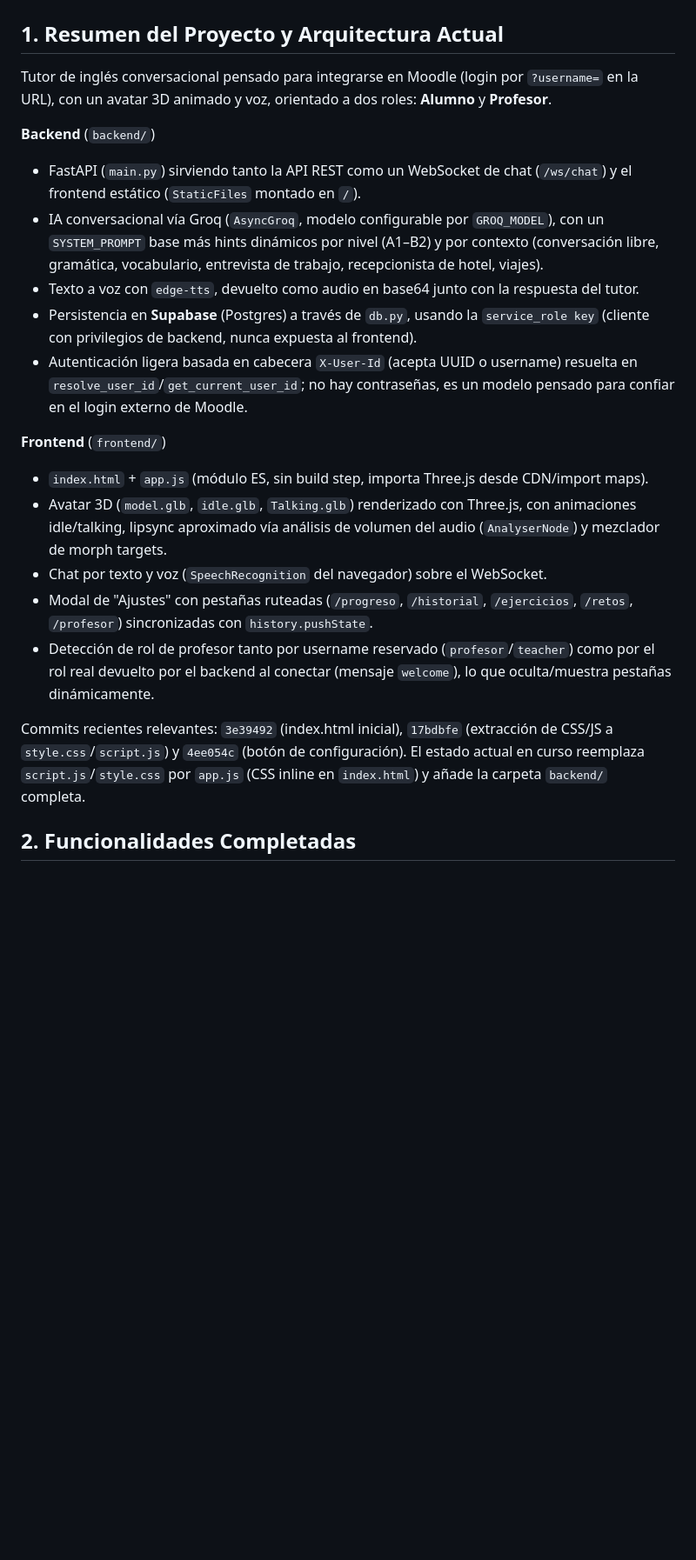
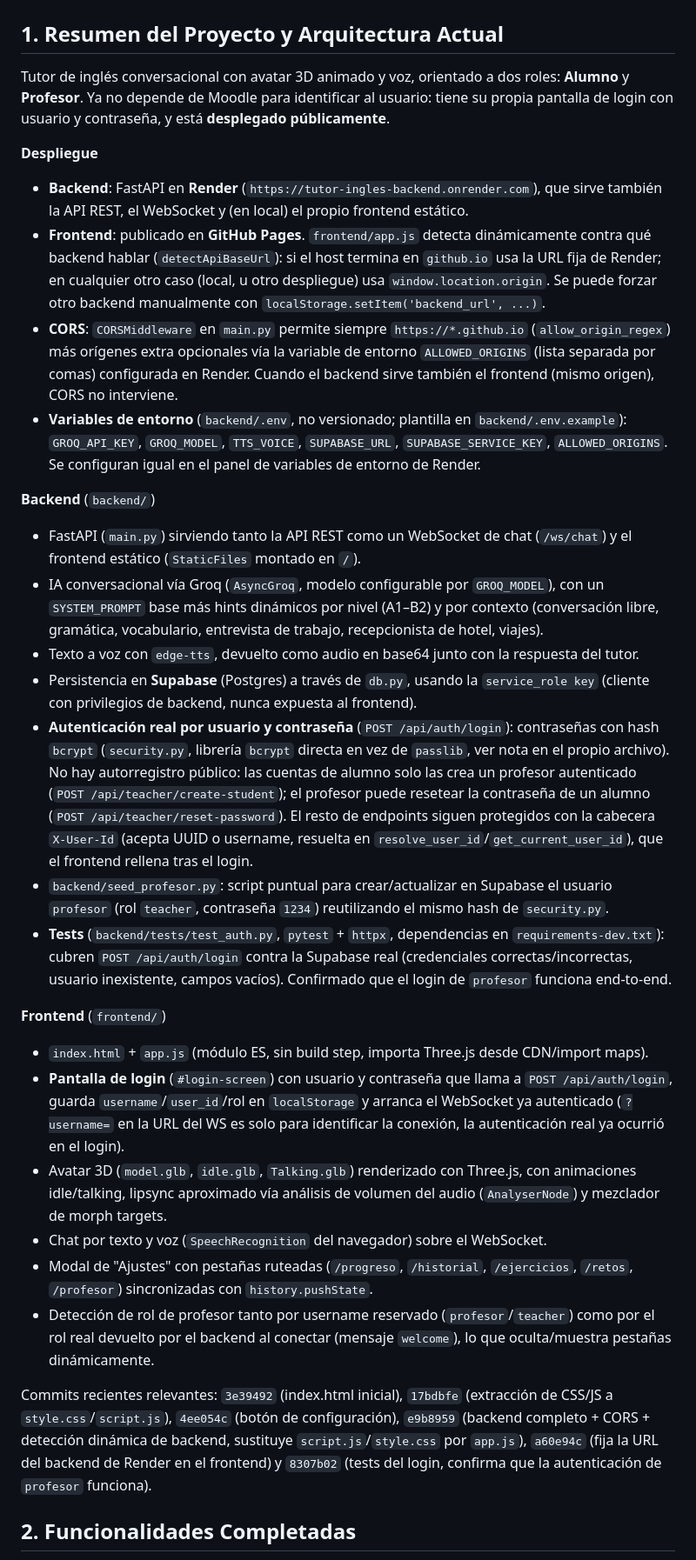
Before and after one commit to hugo967/profesor, a Markdown page: PROJECT_STATUS.md, the part around one of its changes. Shown at 87% size. Drawn GitHub-style; blank space fills up the shorter version.

Commit message:
Primer commit del backend

```diff
--- a/PROJECT_STATUS.md
+++ b/PROJECT_STATUS.md
@@ -2,23 +2,32 @@
 
 ## 1. Resumen del Proyecto y Arquitectura Actual
 
-Tutor de inglés conversacional pensado para integrarse en Moodle (login por `?username=` en la URL), con un avatar 3D animado y voz, orientado a dos roles: **Alumno** y **Profesor**.
+Tutor de inglés conversacional con avatar 3D animado y voz, orientado a dos roles: **Alumno** y **Profesor**. Ya no depende de Moodle para identificar al usuario: tiene su propia pantalla de login con usuario y contraseña, y está **desplegado públicamente**.
+
+**Despliegue**
+- **Backend**: FastAPI en **Render** (`https://tutor-ingles-backend.onrender.com`), que sirve también la API REST, el WebSocket y (en local) el propio frontend estático.
+- **Frontend**: publicado en **GitHub Pages**. `frontend/app.js` detecta dinámicamente contra qué backend hablar (`detectApiBaseUrl`): si el host termina en `github.io` usa la URL fija de Render; en cualquier otro caso (local, u otro despliegue) usa `window.location.origin`. Se puede forzar otro backend manualmente con `localStorage.setItem('backend_url', ...)`.
+- **CORS**: `CORSMiddleware` en `main.py` permite siempre `https://*.github.io` (`allow_origin_regex`) más orígenes extra opcionales vía la variable de entorno `ALLOWED_ORIGINS` (lista separada por comas) configurada en Render. Cuando el backend sirve también el frontend (mismo origen), CORS no interviene.
+- **Variables de entorno** (`backend/.env`, no versionado; plantilla en `backend/.env.example`): `GROQ_API_KEY`, `GROQ_MODEL`, `TTS_VOICE`, `SUPABASE_URL`, `SUPABASE_SERVICE_KEY`, `ALLOWED_ORIGINS`. Se configuran igual en el panel de variables de entorno de Render.
 
 **Backend** (`backend/`)
 - FastAPI (`main.py`) sirviendo tanto la API REST como un WebSocket de chat (`/ws/chat`) y el frontend estático (`StaticFiles` montado en `/`).
 - IA conversacional vía Groq (`AsyncGroq`, modelo configurable por `GROQ_MODEL`), con un `SYSTEM_PROMPT` base más hints dinámicos por nivel (A1–B2) y por contexto (conversación libre, gramática, vocabulario, entrevista de trabajo, recepcionista de hotel, viajes).
 - Texto a voz con `edge-tts`, devuelto como audio en base64 junto con la respuesta del tutor.
 - Persistencia en **Supabase** (Postgres) a través de `db.py`, usando la `service_role key` (cliente con privilegios de backend, nunca expuesta al frontend).
-- Autenticación ligera basada en cabecera `X-User-Id` (acepta UUID o username) resuelta en `resolve_user_id`/`get_current_user_id`; no hay contraseñas, es un modelo pensado para confiar en el login externo de Moodle.
+- **Autenticación real por usuario y contraseña** (`POST /api/auth/login`): contraseñas con hash `bcrypt` (`security.py`, librería `bcrypt` directa en vez de `passlib`, ver nota en el propio archivo). No hay autorregistro público: las cuentas de alumno solo las crea un profesor autenticado (`POST /api/teacher/create-student`); el profesor puede resetear la contraseña de un alumno (`POST /api/teacher/reset-password`). El resto de endpoints siguen protegidos con la cabecera `X-User-Id` (acepta UUID o username, resuelta en `resolve_user_id`/`get_current_user_id`), que el frontend rellena tras el login.
+- `backend/seed_profesor.py`: script puntual para crear/actualizar en Supabase el usuario `profesor` (rol `teacher`, contraseña `1234`) reutilizando el mismo hash de `security.py`.
+- **Tests** (`backend/tests/test_auth.py`, `pytest` + `httpx`, dependencias en `requirements-dev.txt`): cubren `POST /api/auth/login` contra la Supabase real (credenciales correctas/incorrectas, usuario inexistente, campos vacíos). Confirmado que el login de `profesor` funciona end-to-end.
 
 **Frontend** (`frontend/`)
 - `index.html` + `app.js` (módulo ES, sin build step, importa Three.js desde CDN/import maps).
+- **Pantalla de login** (`#login-screen`) con usuario y contraseña que llama a `POST /api/auth/login`, guarda `username`/`user_id`/rol en `localStorage` y arranca el WebSocket ya autenticado (`?username=` en la URL del WS es solo para identificar la conexión, la autenticación real ya ocurrió en el login).
 - Avatar 3D (`model.glb`, `idle.glb`, `Talking.glb`) renderizado con Three.js, con animaciones idle/talking, lipsync aproximado vía análisis de volumen del audio (`AnalyserNode`) y mezclador de morph targets.
 - Chat por texto y voz (`SpeechRecognition` del navegador) sobre el WebSocket.
 - Modal de "Ajustes" con pestañas ruteadas (`/progreso`, `/historial`, `/ejercicios`, `/retos`, `/profesor`) sincronizadas con `history.pushState`.
 - Detección de rol de profesor tanto por username reservado (`profesor`/`teacher`) como por el rol real devuelto por el backend al conectar (mensaje `welcome`), lo que oculta/muestra pestañas dinámicamente.
 
-Commits recientes relevantes: `3e39492` (index.html inicial), `17bdbfe` (extracción de CSS/JS a `style.css`/`script.js`) y `4ee054c` (botón de configuración). El estado actual en curso reemplaza `script.js`/`style.css` por `app.js` (CSS inline en `index.html`) y añade la carpeta `backend/` completa.
+Commits recientes relevantes: `3e39492` (index.html inicial), `17bdbfe` (extracción de CSS/JS a `style.css`/`script.js`), `4ee054c` (botón de configuración), `e9b8959` (backend completo + CORS + detección dinámica de backend, sustituye `script.js`/`style.css` por `app.js`), `a60e94c` (fija la URL del backend de Render en el frontend) y `8307b02` (tests del login, confirma que la autenticación de `profesor` funciona).
 
 ## 2. Funcionalidades Completadas
 
```
Also changed, not shown: other parts of PROJECT_STATUS.md (+4 -1 lines).
